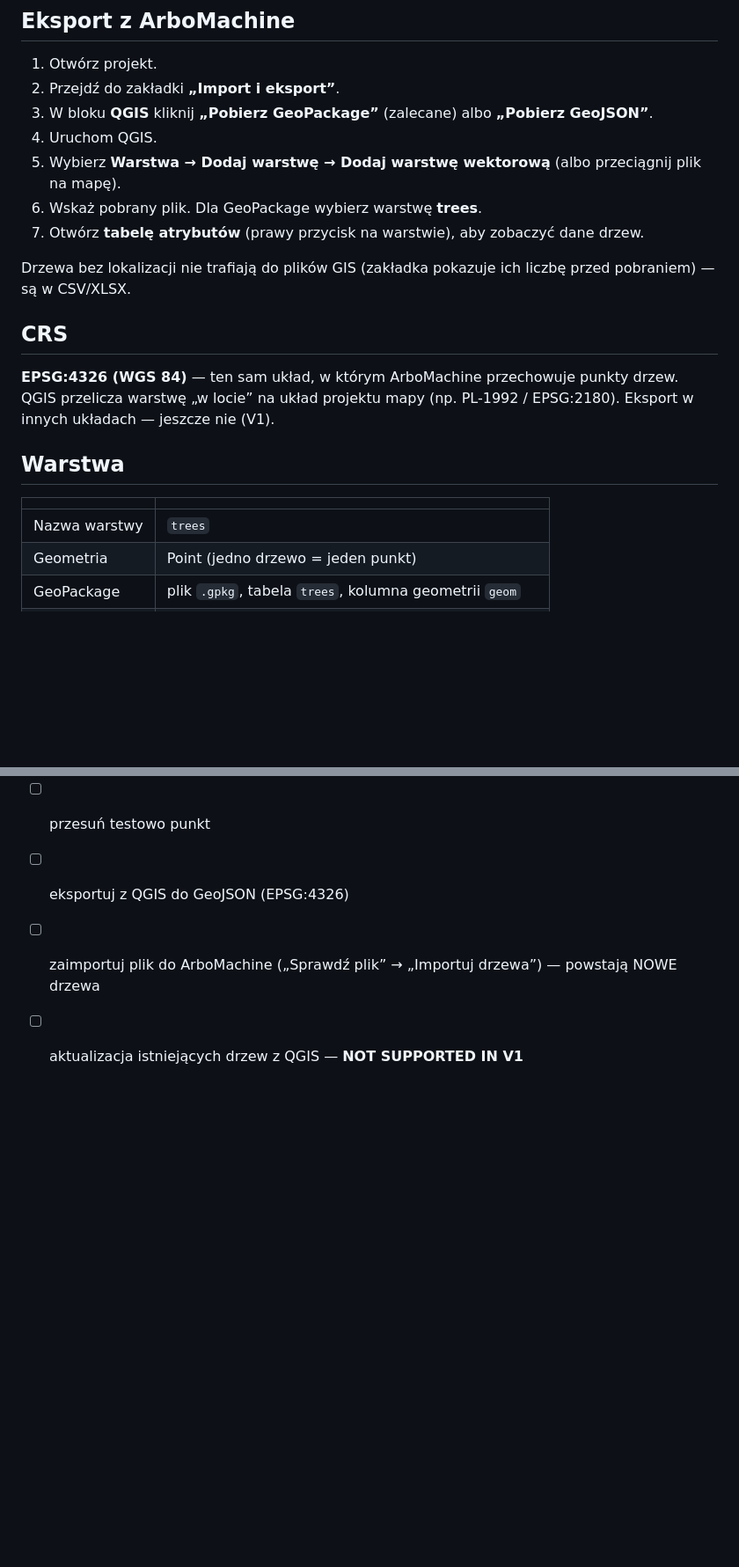
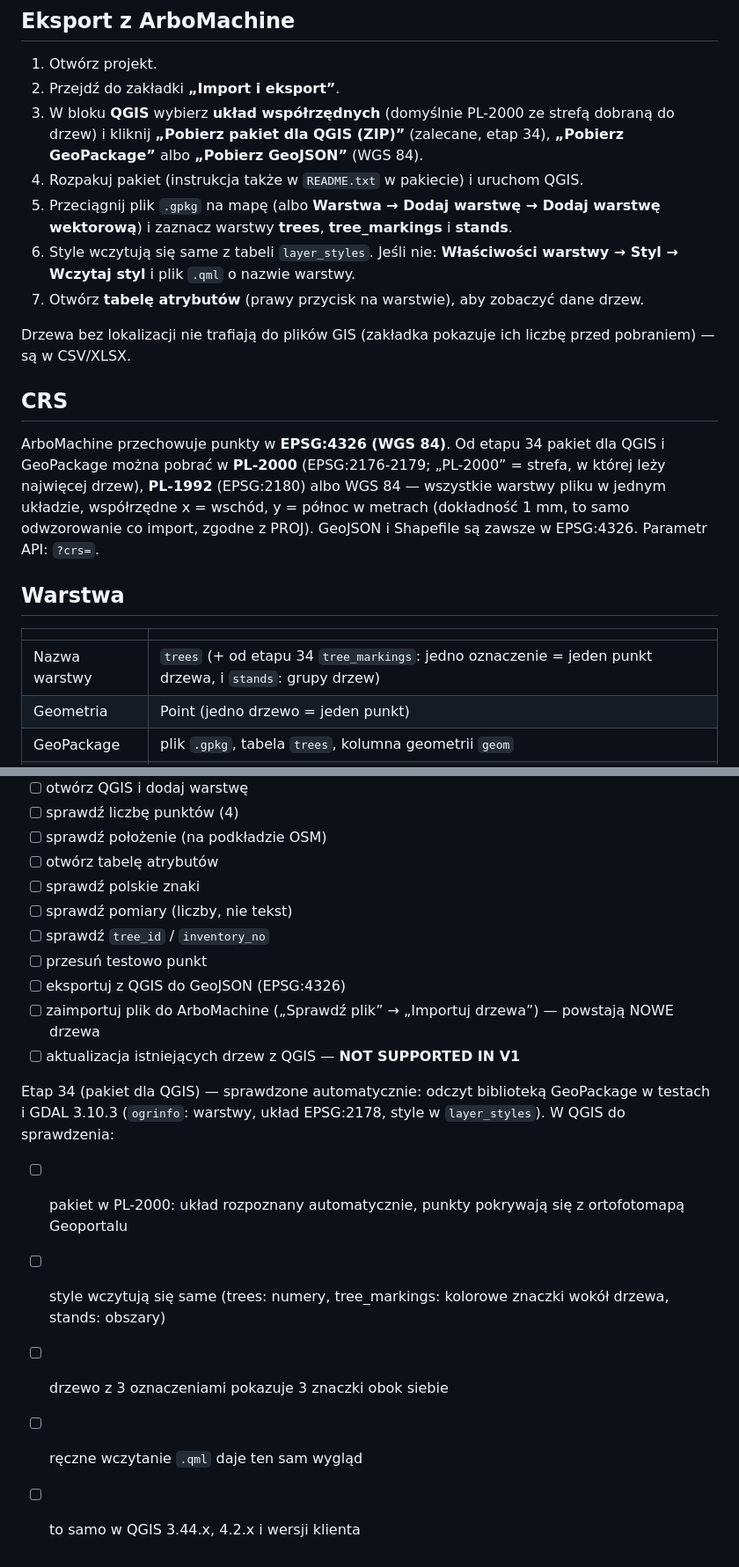
Before and after one commit to przemyslawwlodarczyk90/ArboMachine, a Markdown page: docs/integrations/qgis.md, 2 parts joined by grey strips. Shown at 88% size. Rendered like a GitHub page; blank space fills up the shorter version.

```diff
--- a/docs/integrations/qgis.md
+++ b/docs/integrations/qgis.md
@@ -6,24 +6,29 @@ ArboMachine nie zastępuje QGIS — przekazuje do niego dane drzew i potrafi prz
 
 1. Otwórz projekt.
 2. Przejdź do zakładki **„Import i eksport”**.
-3. W bloku **QGIS** kliknij **„Pobierz GeoPackage”** (zalecane) albo **„Pobierz GeoJSON”**.
-4. Uruchom QGIS.
-5. Wybierz **Warstwa → Dodaj warstwę → Dodaj warstwę wektorową** (albo przeciągnij plik na mapę).
-6. Wskaż pobrany plik. Dla GeoPackage wybierz warstwę **trees**.
+3. W bloku **QGIS** wybierz **układ współrzędnych** (domyślnie PL-2000 ze strefą dobraną do drzew) i kliknij
+   **„Pobierz pakiet dla QGIS (ZIP)”** (zalecane, etap 34), **„Pobierz GeoPackage”** albo **„Pobierz GeoJSON”** (WGS 84).
+4. Rozpakuj pakiet (instrukcja także w `README.txt` w pakiecie) i uruchom QGIS.
+5. Przeciągnij plik `.gpkg` na mapę (albo **Warstwa → Dodaj warstwę → Dodaj warstwę wektorową**) i zaznacz warstwy
+   **trees**, **tree_markings** i **stands**.
+6. Style wczytują się same z tabeli `layer_styles`. Jeśli nie: **Właściwości warstwy → Styl → Wczytaj styl** i plik
+   `.qml` o nazwie warstwy.
 7. Otwórz **tabelę atrybutów** (prawy przycisk na warstwie), aby zobaczyć dane drzew.
 
 Drzewa bez lokalizacji nie trafiają do plików GIS (zakładka pokazuje ich liczbę przed pobraniem) — są w CSV/XLSX.
 
 ## CRS
 
-**EPSG:4326 (WGS 84)** — ten sam układ, w którym ArboMachine przechowuje punkty drzew. QGIS przelicza warstwę
-„w locie” na układ projektu mapy (np. PL-1992 / EPSG:2180). Eksport w innych układach — jeszcze nie (V1).
+ArboMachine przechowuje punkty w **EPSG:4326 (WGS 84)**. Od etapu 34 pakiet dla QGIS i GeoPackage można pobrać
+w **PL-2000** (EPSG:2176-2179; „PL-2000” = strefa, w której leży najwięcej drzew), **PL-1992** (EPSG:2180) albo WGS 84 —
+wszystkie warstwy pliku w jednym układzie, współrzędne x = wschód, y = północ w metrach (dokładność 1 mm, to samo
+odwzorowanie co import, zgodne z PROJ). GeoJSON i Shapefile są zawsze w EPSG:4326. Parametr API: `?crs=`.
 
 ## Warstwa
 
 | | |
 |---|---|
-| Nazwa warstwy | `trees` |
+| Nazwa warstwy | `trees` (+ od etapu 34 `tree_markings`: jedno oznaczenie = jeden punkt drzewa, i `stands`: grupy drzew) |
 | Geometria | Point (jedno drzewo = jeden punkt) |
 | GeoPackage | plik `.gpkg`, tabela `trees`, kolumna geometrii `geom` |
 | GeoJSON | FeatureCollection; współrzędne `[długość, szerokość]` |
@@ -98,3 +103,12 @@ Automatycznie sprawdzono pliki biblioteką GDAL 3.12 (silnik odczytu wektorów w
 - [ ] eksportuj z QGIS do GeoJSON (EPSG:4326)
 - [ ] zaimportuj plik do ArboMachine („Sprawdź plik” → „Importuj drzewa”) — powstają NOWE drzewa
 - [ ] aktualizacja istniejących drzew z QGIS — **NOT SUPPORTED IN V1**
+
+Etap 34 (pakiet dla QGIS) — sprawdzone automatycznie: odczyt biblioteką GeoPackage w testach i GDAL 3.10.3
+(`ogrinfo`: warstwy, układ EPSG:2178, style w `layer_styles`). W QGIS do sprawdzenia:
+
+- [ ] pakiet w PL-2000: układ rozpoznany automatycznie, punkty pokrywają się z ortofotomapą Geoportalu
+- [ ] style wczytują się same (trees: numery, tree_markings: kolorowe znaczki wokół drzewa, stands: obszary)
+- [ ] drzewo z 3 oznaczeniami pokazuje 3 znaczki obok siebie
+- [ ] ręczne wczytanie `.qml` daje ten sam wygląd
+- [ ] to samo w QGIS 3.44.x, 4.2.x i wersji klienta
```
Also changed, not shown: other parts of docs/integrations/qgis.md (+2 -2 lines), README.md (+1 -1 lines).
